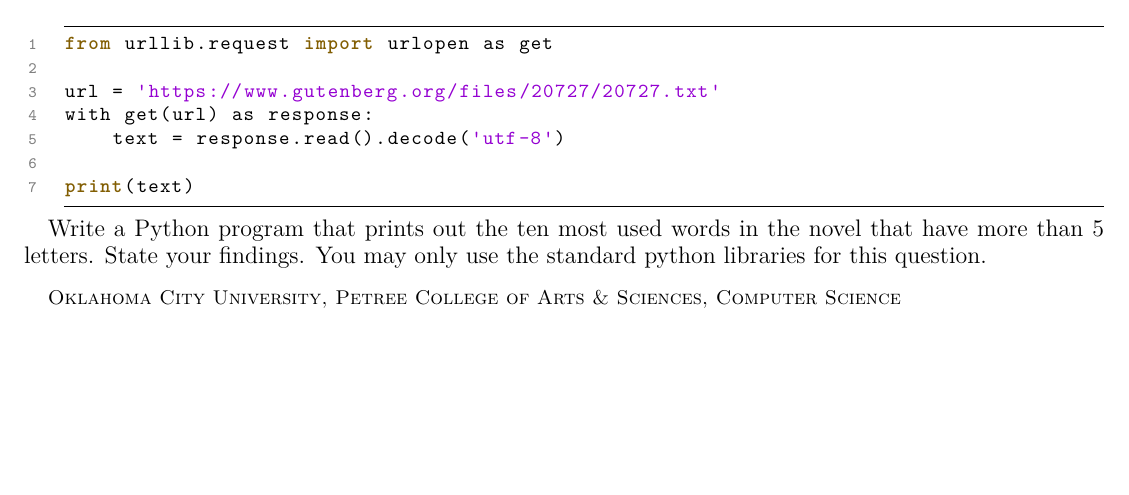
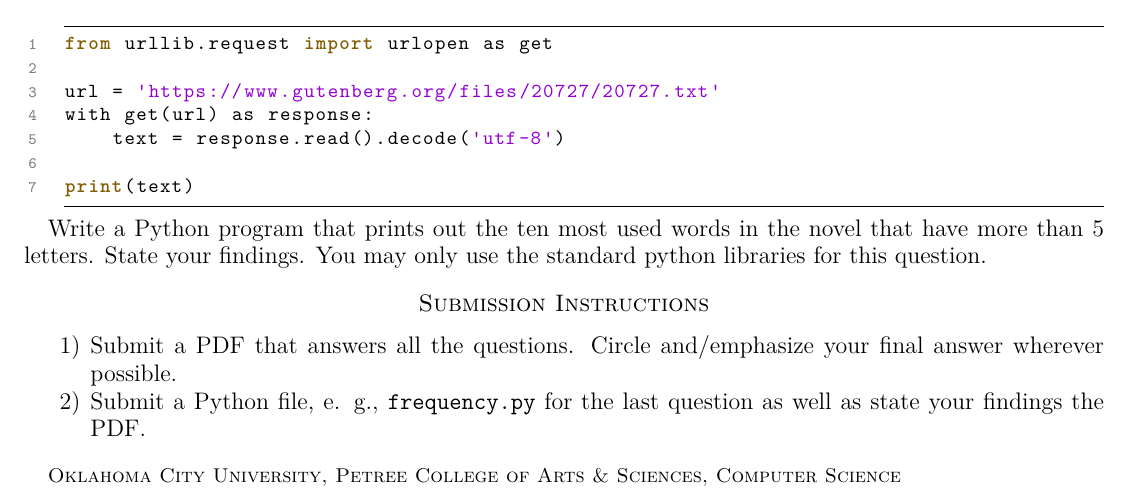
Before and after one commit to simurgh9/simurgh9.github.io, a LaTeX problem sheet (raw/share/dsf/hw1.tex): part of page 2 of 2, cut so that both start at the same text, the shorter picture padded with empty space. The pictures show the PDF file raw/share/dsf/hw1.pdf that the author committed with the source.

Commit message:
added submission instructions

```diff
--- a/raw/share/dsf/hw1.tex
+++ b/raw/share/dsf/hw1.tex
@@ -66,4 +66,12 @@ print(text)
 \end{lstlisting}
 
 Write a Python program that prints out the ten most used words in the novel that have more than 5 letters. State your findings. You may only use the standard python libraries for this question.
+
+\section*{Submission Instructions}
+
+\begin{enumerate}
+    \item Submit a PDF that answers all the questions. Circle and/emphasize your final answer wherever possible.
+    \item Submit a Python file \eg \texttt{frequency.py} for the last question as well as state your findings the PDF.
+\end{enumerate}
+
 \end{document}
```
Also changed, not shown: raw/share/dsf/hw1.pdf.
